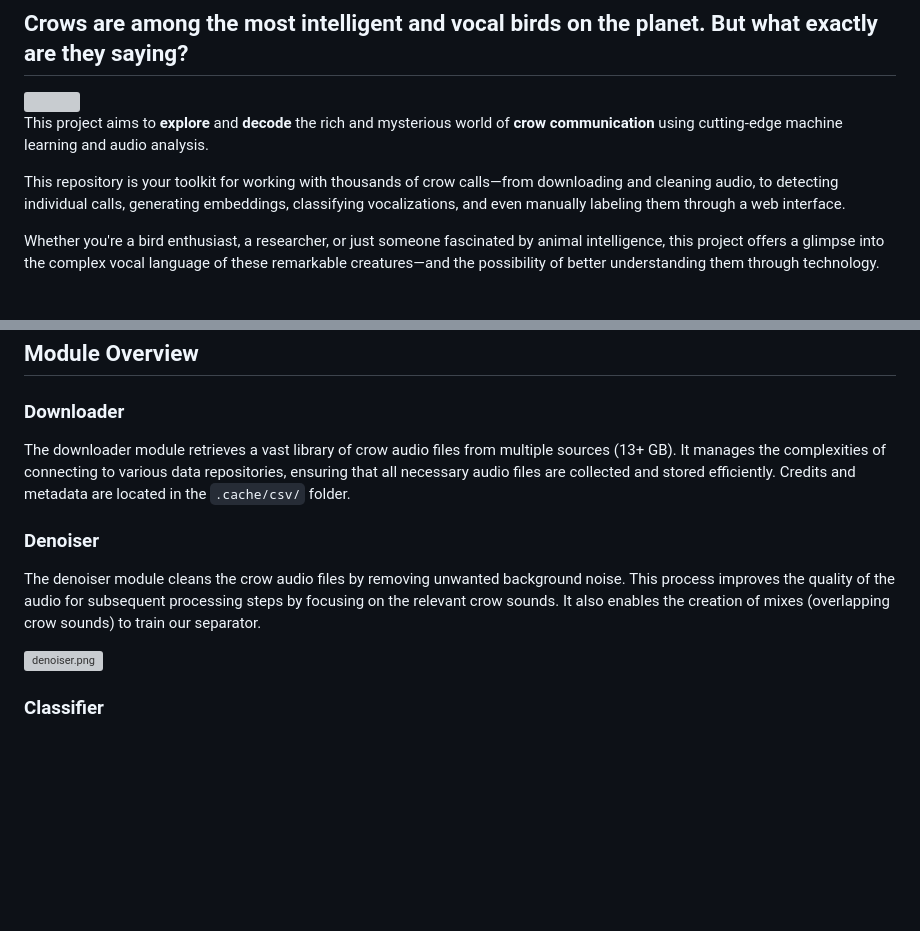
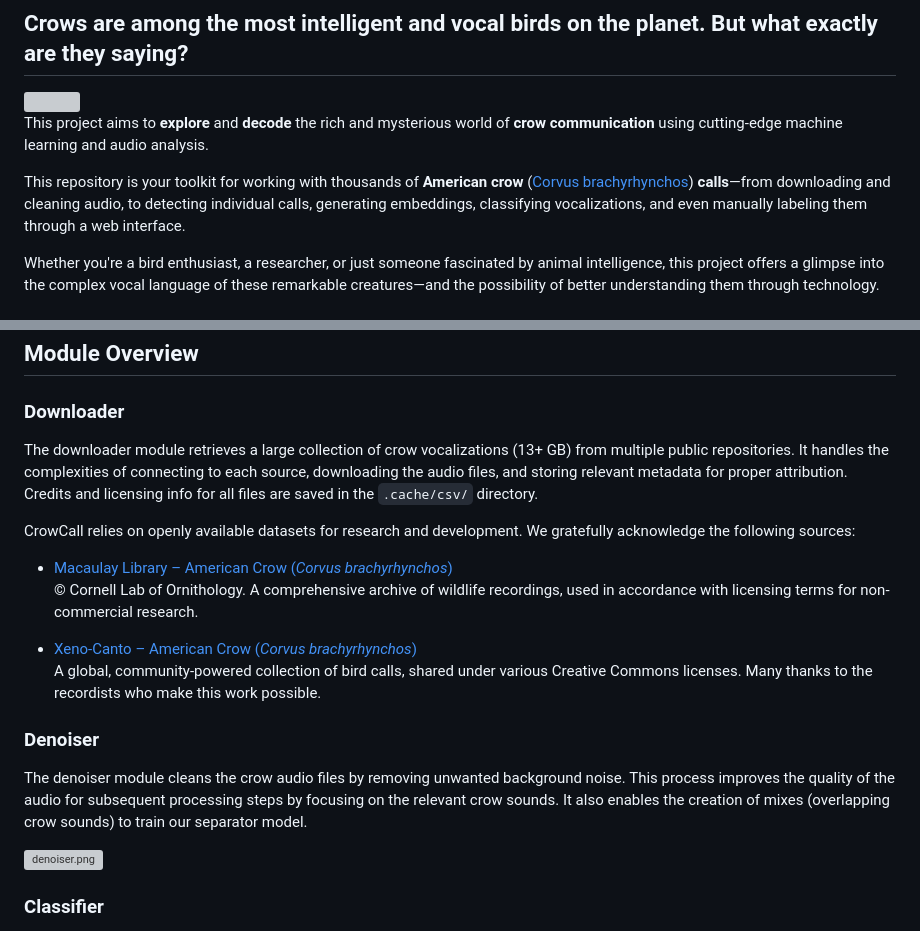
Before and after one commit to CrowCall/crow-tools, a Markdown page: README.md, 2 parts joined by grey strips. Rendered like a GitHub page; blank space fills up the shorter version; grey boxes are pictures that could not be loaded.

Commit message:
Adding some links, credits, attribution to audio sources, AVES, and more.

```diff
--- a/README.md
+++ b/README.md
@@ -7,7 +7,7 @@
 This project aims to **explore** and **decode** the rich and mysterious world of **crow communication** using cutting-edge
 machine learning and audio analysis.
 
-This repository is your toolkit for working with thousands of crow calls—from downloading and cleaning audio, to
+This repository is your toolkit for working with thousands of **American crow** ([Corvus brachyrhynchos](https://www.allaboutbirds.org/guide/American_Crow/overview)) **calls**—from downloading and cleaning audio, to
 detecting individual calls, generating embeddings, classifying vocalizations, and even manually labeling them
 through a web interface.
 
@@ -38,14 +38,23 @@ python get-data.py
 ## Module Overview
 
 ### Downloader
-The downloader module retrieves a vast library of crow audio files from multiple sources (13+ GB). It manages the
-complexities of connecting to various data repositories, ensuring that all necessary audio files are collected and stored
-efficiently. Credits and metadata are located in the `.cache/csv/` folder.
+
+The downloader module retrieves a large collection of crow vocalizations (13+ GB) from multiple public repositories.
+It handles the complexities of connecting to each source, downloading the audio files, and storing relevant metadata
+for proper attribution. Credits and licensing info for all files are saved in the `.cache/csv/` directory.
+
+CrowCall relies on openly available datasets for research and development. We gratefully acknowledge the following sources:
+
+- [Macaulay Library – American Crow (*Corvus brachyrhynchos*)](https://search.macaulaylibrary.org/catalog?taxonCode=amecro&mediaType=audio)
+  © Cornell Lab of Ornithology. A comprehensive archive of wildlife recordings, used in accordance with licensing terms for non-commercial research.
+
+- [Xeno-Canto – American Crow (*Corvus brachyrhynchos*)](https://xeno-canto.org/species/corvus-brachyrhynchos)
+  A global, community-powered collection of bird calls, shared under various Creative Commons licenses. Many thanks to the recordists who make this work possible.
 
 ### Denoiser
 The denoiser module cleans the crow audio files by removing unwanted background noise. This process improves the
 quality of the audio for subsequent processing steps by focusing on the relevant crow sounds. It also enables
-the creation of mixes (overlapping crow sounds) to train our separator.
+the creation of mixes (overlapping crow sounds) to train our separator model.
 
 ![denoiser.png](docs/images/denoiser.png)
 
```
Also changed, not shown: other parts of README.md (+2 -2 lines).
